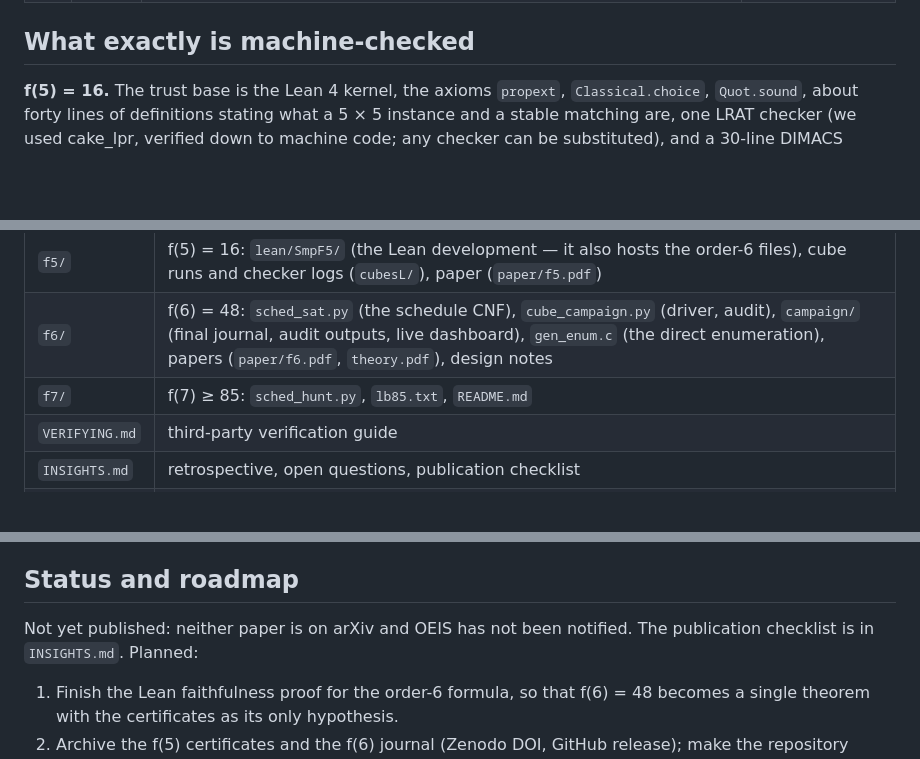
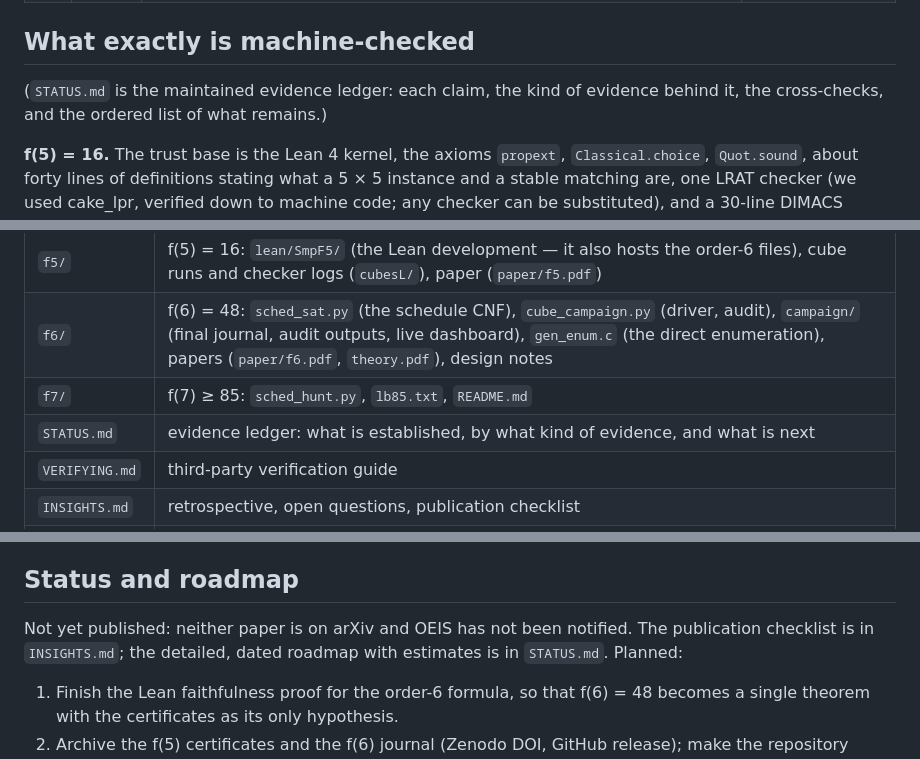
Before and after one commit to jxucoder/smp-max, a Markdown page: README.md, 3 parts joined by grey strips. Drawn GitHub-style; blank space fills up the shorter version.

Commit message:
STATUS.md: evidence ledger — what is established, by what kind of evidence, the cross-checks, and what is next
Co-Authored-By: Claude Fable 5.1 <noreply@anthropic.com>

```diff
--- a/README.md
+++ b/README.md
@@ -24,6 +24,10 @@ Irving 1989, Open Problem 1). This repository contains
 | 7 | **≥ 85** | new lower bound (previous: 81, Ong et al. 2024); two length-20 transposition schedules, verified by brute force, by an independent recount, and via the rotation poset | `f7/` |
 
 ## What exactly is machine-checked
+
+(`STATUS.md` is the maintained evidence ledger: each claim, the kind of
+evidence behind it, the cross-checks, and the ordered list of what
+remains.)
 
 **f(5) = 16.** The trust base is the Lean 4 kernel, the axioms
 `propext`, `Classical.choice`, `Quot.sound`, about forty lines of
@@ -104,6 +108,7 @@ OEIS extremal instances) and the instances in `f5/paper/f5.tex`,
 | `f5/` | f(5) = 16: `lean/SmpF5/` (the Lean development — it also hosts the order-6 files), cube runs and checker logs (`cubesL/`), paper (`paper/f5.pdf`) |
 | `f6/` | f(6) = 48: `sched_sat.py` (the schedule CNF), `cube_campaign.py` (driver, audit), `campaign/` (final journal, audit outputs, live dashboard), `gen_enum.c` (the direct enumeration), papers (`paper/f6.pdf`, `theory.pdf`), design notes |
 | `f7/` | f(7) ≥ 85: `sched_hunt.py`, `lb85.txt`, `README.md` |
+| `STATUS.md` | evidence ledger: what is established, by what kind of evidence, and what is next |
 | `VERIFYING.md` | third-party verification guide |
 | `INSIGHTS.md` | retrospective, open questions, publication checklist |
 | `NOTES.md` | the chronological lab notebook |
@@ -141,7 +146,8 @@ records the exact commits and hashes used.
 ## Status and roadmap
 
 Not yet published: neither paper is on arXiv and OEIS has not been
-notified. The publication checklist is in `INSIGHTS.md`. Planned:
+notified. The publication checklist is in `INSIGHTS.md`; the detailed,
+dated roadmap with estimates is in `STATUS.md`. Planned:
 
 1. Finish the Lean faithfulness proof for the order-6 formula, so that
    f(6) = 48 becomes a single theorem with the certificates as its only
```
Also changed, not shown: STATUS.md (added, +130 -0 lines).
